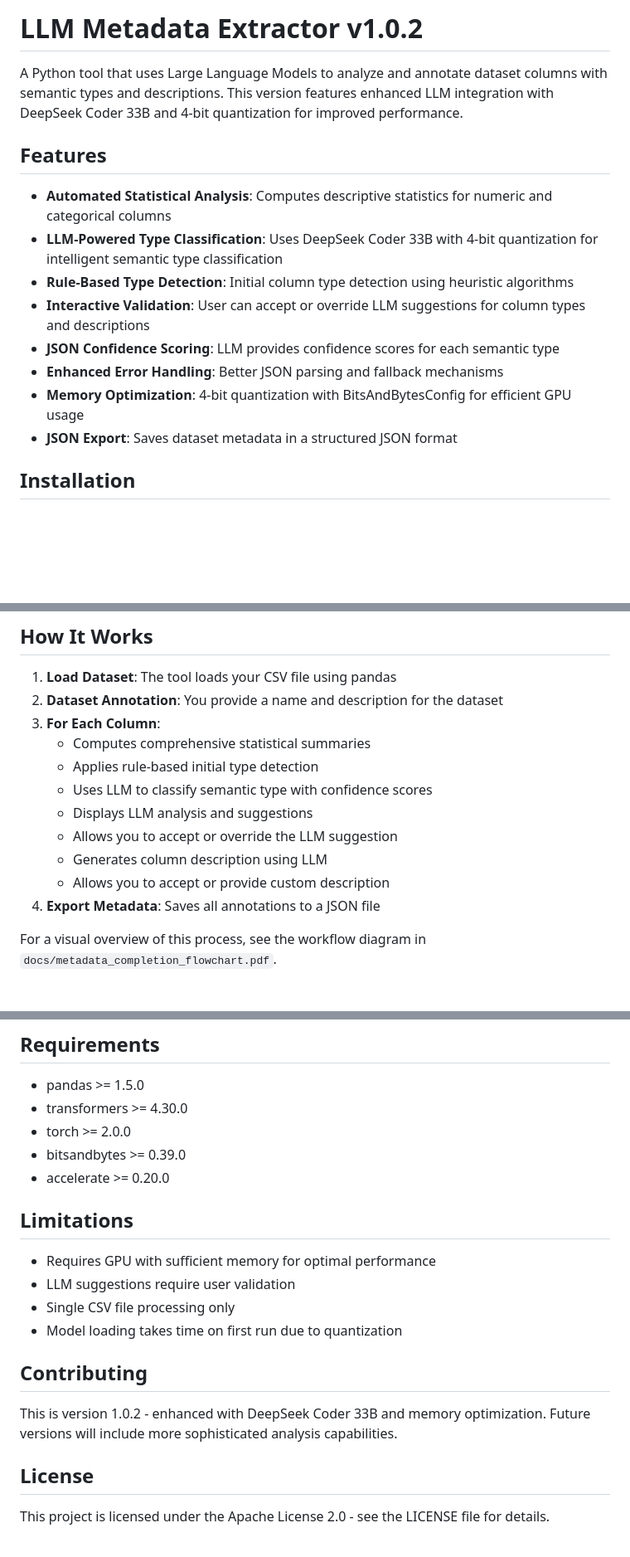
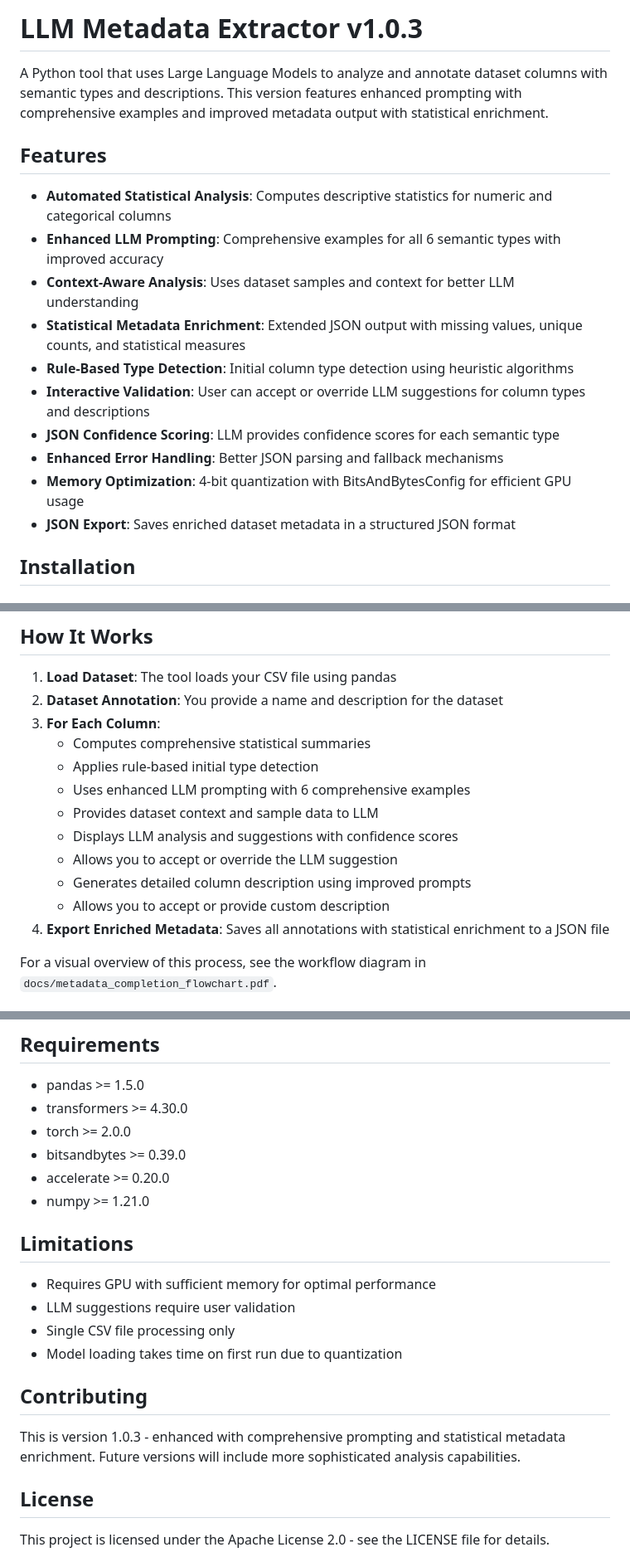
Before and after one commit to siddharth6000/llm_metadata_generator, a Markdown page: README.md, 3 parts joined by grey strips. Shown: that part at 83% size. GitHub-like rendering; blank space fills up the shorter version.

```diff
--- a/README.md
+++ b/README.md
@@ -1,17 +1,19 @@
-# LLM Metadata Extractor v1.0.2
+# LLM Metadata Extractor v1.0.3
 
-A Python tool that uses Large Language Models to analyze and annotate dataset columns with semantic types and descriptions. This version features enhanced LLM integration with DeepSeek Coder 33B and 4-bit quantization for improved performance.
+A Python tool that uses Large Language Models to analyze and annotate dataset columns with semantic types and descriptions. This version features enhanced prompting with comprehensive examples and improved metadata output with statistical enrichment.
 
 ## Features
 
 - **Automated Statistical Analysis**: Computes descriptive statistics for numeric and categorical columns
-- **LLM-Powered Type Classification**: Uses DeepSeek Coder 33B with 4-bit quantization for intelligent semantic type classification
+- **Enhanced LLM Prompting**: Comprehensive examples for all 6 semantic types with improved accuracy
+- **Context-Aware Analysis**: Uses dataset samples and context for better LLM understanding
+- **Statistical Metadata Enrichment**: Extended JSON output with missing values, unique counts, and statistical measures
 - **Rule-Based Type Detection**: Initial column type detection using heuristic algorithms
 - **Interactive Validation**: User can accept or override LLM suggestions for column types and descriptions
 - **JSON Confidence Scoring**: LLM provides confidence scores for each semantic type
 - **Enhanced Error Handling**: Better JSON parsing and fallback mechanisms
 - **Memory Optimization**: 4-bit quantization with BitsAndBytesConfig for efficient GPU usage
-- **JSON Export**: Saves dataset metadata in a structured JSON format
+- **JSON Export**: Saves enriched dataset metadata in a structured JSON format
 
 ## Installation
 
@@ -47,12 +49,13 @@ For a complete working example, see the recruitment dataset analysis in `example
 3. **For Each Column**:
    - Computes comprehensive statistical summaries
    - Applies rule-based initial type detection
-   - Uses LLM to classify semantic type with confidence scores
-   - Displays LLM analysis and suggestions
+   - Uses enhanced LLM prompting with 6 comprehensive examples
+   - Provides dataset context and sample data to LLM
+   - Displays LLM analysis and suggestions with confidence scores
    - Allows you to accept or override the LLM suggestion
-   - Generates column description using LLM
+   - Generates detailed column description using improved prompts
    - Allows you to accept or provide custom description
-4. **Export Metadata**: Saves all annotations to a JSON file
+4. **Export Enriched Metadata**: Saves all annotations with statistical enrichment to a JSON file
 
 For a visual overview of this process, see the workflow diagram in `docs/metadata_completion_flowchart.pdf`.
 
@@ -134,6 +144,7 @@ The tool classifies columns into 6 semantic types:
 - torch >= 2.0.0
 - bitsandbytes >= 0.39.0
 - accelerate >= 0.20.0
+- numpy >= 1.21.0
 
 ## Limitations
 
@@ -144,7 +155,7 @@ The tool classifies columns into 6 semantic types:
 
 ## Contributing
 
-This is version 1.0.2 - enhanced with DeepSeek Coder 33B and memory optimization. Future versions will include more sophisticated analysis capabilities.
+This is version 1.0.3 - enhanced with comprehensive prompting and statistical metadata enrichment. Future versions will include more sophisticated analysis capabilities.
 
 ## License
 
```
Also changed, not shown: other parts of README.md (+23 -16 lines).
